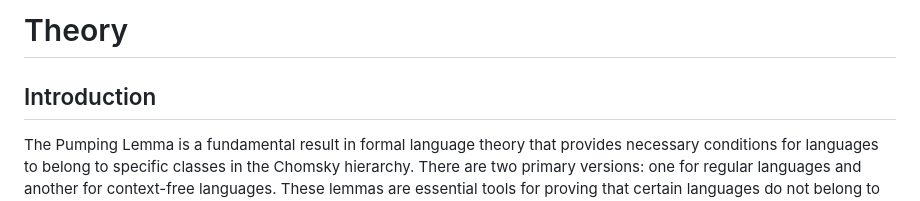
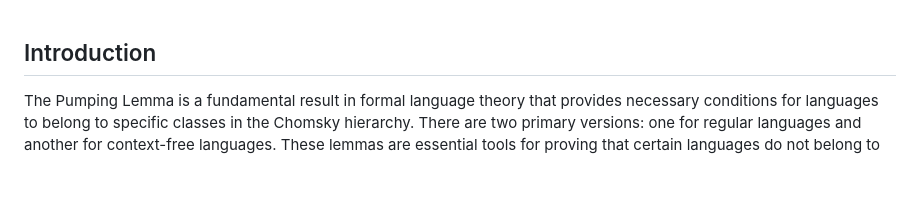
Before and after one commit to virtual-labs/exp-pumping-lemma-cf-rl-iiith, a Markdown page: experiment/theory.md, the part around the change. Drawn GitHub-style; blank space fills up the shorter version.

```diff
--- a/experiment/theory.md
+++ b/experiment/theory.md
@@ -1,5 +1,3 @@
-# Theory
-
 ## Introduction
 
 The Pumping Lemma is a fundamental result in formal language theory that provides necessary conditions for languages to belong to specific classes in the Chomsky hierarchy. There are two primary versions: one for regular languages and another for context-free languages. These lemmas are essential tools for proving that certain languages do not belong to these classes.
```
Also changed, not shown: experiment/procedure.md (+0 -2 lines), experiment/references.md (+0 -2 lines).
